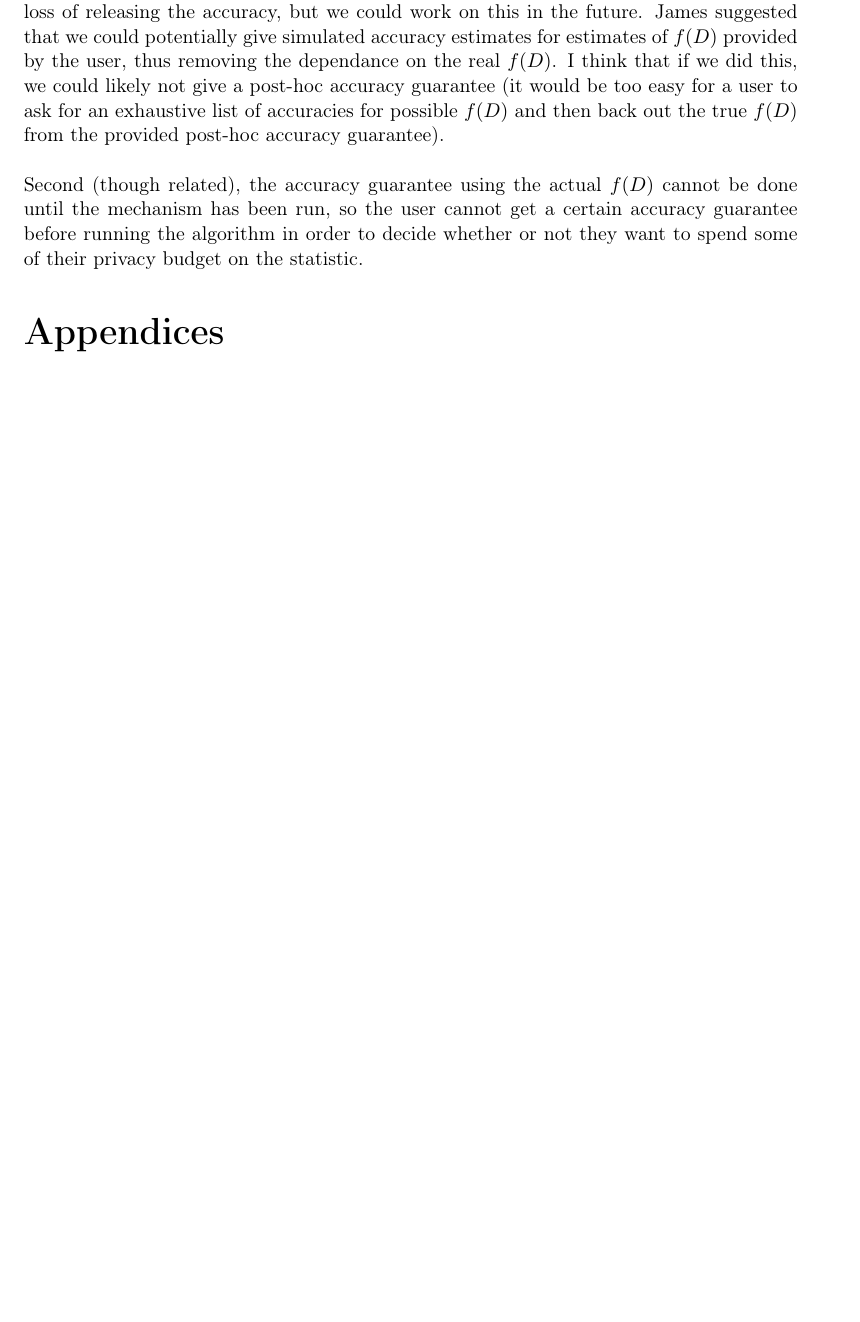
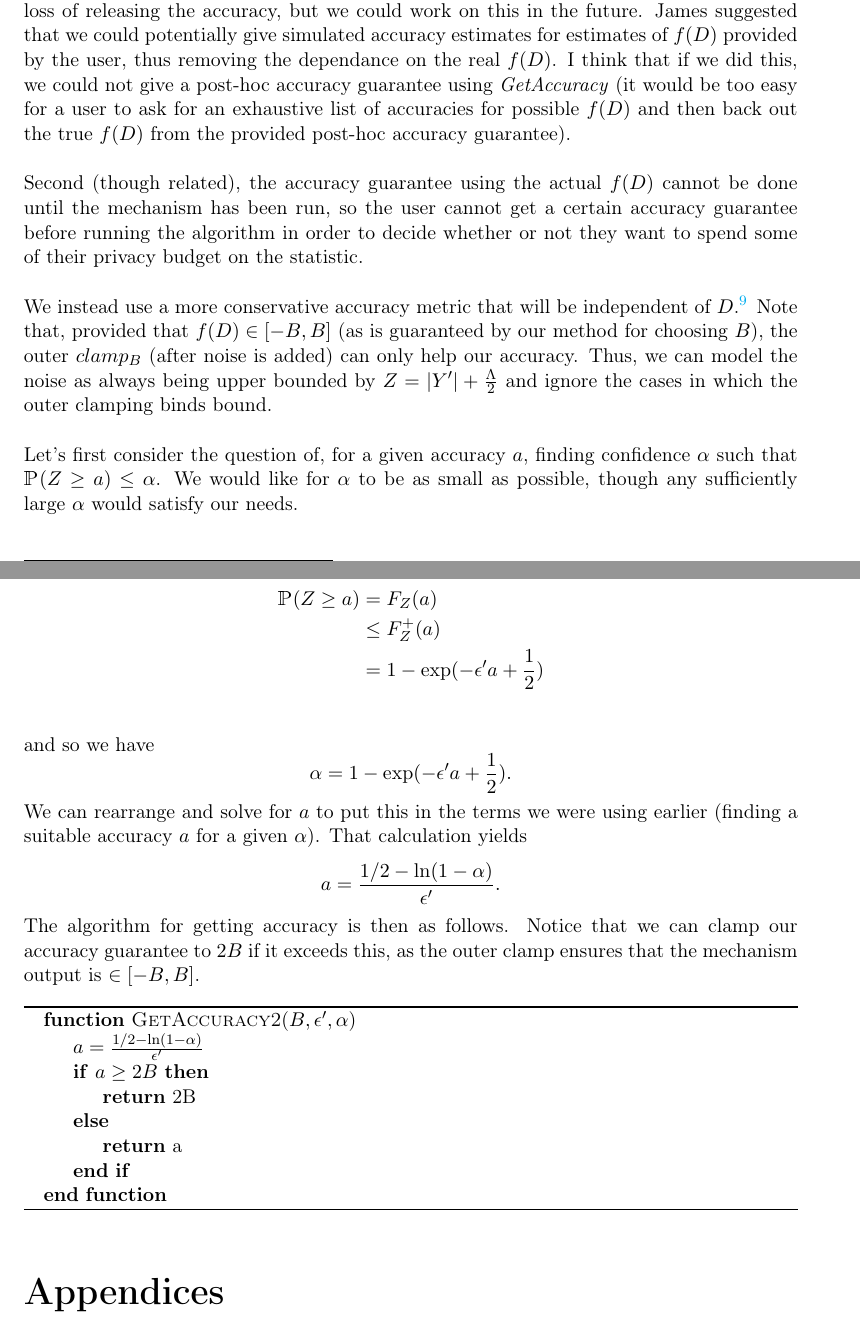
Before and after one commit to ctcovington/floating_point, a LaTeX document (snapping_mechanism/implementation/notes/snapping_implementation_notes.tex): part of page 9 of 10 before the commit and two parts of pages 9 and 10 of 11 after it, the two joined at a grey line, cut so that both start at the same text, the shorter picture padded with empty space. Compiled offline with pdfLaTeX.

Commit message:
add simplified accuracy calc

```diff
--- a/snapping_mechanism/implementation/notes/snapping_implementation_notes.tex
+++ b/snapping_mechanism/implementation/notes/snapping_implementation_notes.tex
@@ -301,13 +302,49 @@ There are some complications with \emph{GetAccuracy}. \newline
 First, it relies on $f(D)$ and thus is privacy-leaking. I have not yet figured out the privacy loss of releasing the accuracy,
 but we could work on this in the future. James suggested that we could potentially give simulated accuracy estimates
 for estimates of $f(D)$ provided by the user, thus removing the dependance on the real $f(D)$.
-I think that if we did this, we could likely not give a post-hoc accuracy guarantee
+I think that if we did this, we could not give a post-hoc accuracy guarantee using \emph{GetAccuracy}
 (it would be too easy for a user to ask for an exhaustive list of accuracies for possible $f(D)$ and then back out the true
 $f(D)$ from the provided post-hoc accuracy guarantee). \newline
 
 Second (though related), the accuracy guarantee using the actual $f(D)$ cannot be done until the mechanism has been run,
 so the user cannot get a certain accuracy guarantee before running the algorithm in order to decide whether or
-not they want to spend some of their privacy budget on the statistic.
+not they want to spend some of their privacy budget on the statistic. \newline
+
+We instead use a more conservative accuracy metric that will be independent of $D$.\footnote{Thanks to Victor Balcer for motivating
+this idea.} Note that, provided that $f(D) \in [-B, B]$ (as is guaranteed by our method for choosing $B$),
+the outer $clamp_B$ (after noise is added) can only help our accuracy. Thus, we can model the noise as always being upper bounded by
+$Z = \vert Y' \vert + \frac{\Lambda}{2}$ and ignore the cases in which the outer clamping binds bound. \newline
+
+Let's first consider the question of, for a given accuracy $a$, finding confidence $\alpha$ such that
+$\mathbbm{P}(Z \geq a) \leq \alpha$. We would like for $\alpha$ to be as small as possible, though any sufficiently large
+$\alpha$ would satisfy our needs.
+
+\begin{align*}
+	\mathbbm{P}(Z \geq a) &= F_{Z}(a) \\
+						  &\leq F_{Z}^{+}(a) \\
+						  &= 1 - \exp(-\epsilon' a + \frac{1}{2}) \\
+\end{align*}
+and so we have
+\[ \alpha = 1 - \exp(-\epsilon' a + \frac{1}{2}). \]
+We can rearrange and solve for $a$ to put this in the terms we were using earlier (finding a suitable accuracy $a$ for
+a given $\alpha$). That calculation yields
+\[ a = \frac{1/2 - \ln(1 - \alpha)}{\epsilon'}. \]
+
+The algorithm for getting accuracy is then as follows. Notice that we can clamp our accuracy guarantee to $2B$ if it
+exceeds this, as the outer clamp ensures that the mechanism output is $\in [-B, B]$.
+\begin{algorithm}
+	\label{GetAccuracy2}
+	\begin{algorithmic}
+		\Function{GetAccuracy2}{$B, \epsilon', \alpha$}
+			\State $a = \frac{1/2 - \ln(1 - \alpha)}{\epsilon'}$
+			\If{$a \geq 2B$}
+					\State\Return{2B}
+			\Else{}
+				\State\Return{a}
+			\EndIf
+		\EndFunction
+	\end{algorithmic}
+\end{algorithm}
 
 % \subsection{More detail on choosing $B$}
 % Up until this point, we have simply assumed that we have some $B$ such that $B > f(D)$.
```
Also changed, not shown: snapping_mechanism/implementation/notes/snapping_implementation_notes.pdf, snapping_mechanism/implementation/notes/snapping_implementation_notes.tex (3 more changed lines).
